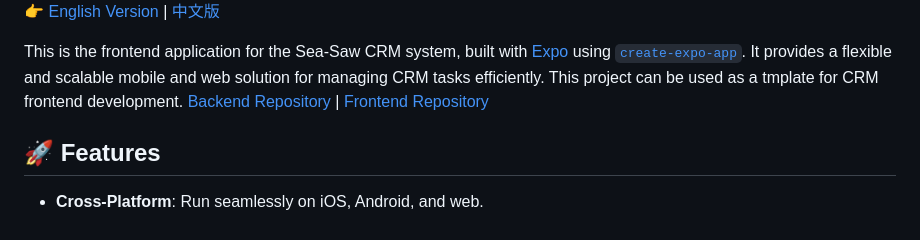
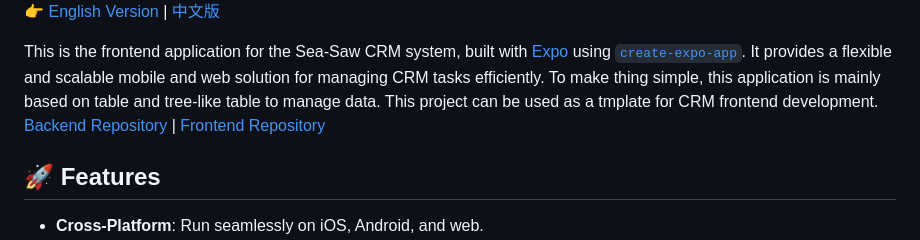
Before and after one commit to Coolister-Ye/sea-saw-app, a Markdown page: README.md, the part around the change. Drawn GitHub-style.

```diff
--- a/README.md
+++ b/README.md
@@ -5,7 +5,7 @@
 
 👉 [English Version](./README.md) | [中文版](./README_zh.md)
 
-This is the frontend application for the Sea-Saw CRM system, built with [Expo](https://expo.dev) using [`create-expo-app`](https://www.npmjs.com/package/create-expo-app). It provides a flexible and scalable mobile and web solution for managing CRM tasks efficiently. This project can be used as a tmplate for CRM frontend development. [Backend Repository](https://github.com/Coolister-Ye/sea-saw-server) | [Frontend Repository](https://github.com/Coolister-Ye/sea-saw-app)
+This is the frontend application for the Sea-Saw CRM system, built with [Expo](https://expo.dev) using [`create-expo-app`](https://www.npmjs.com/package/create-expo-app). It provides a flexible and scalable mobile and web solution for managing CRM tasks efficiently. To make thing simple, this application is mainly based on table and tree-like table to manage data. This project can be used as a tmplate for CRM frontend development. [Backend Repository](https://github.com/Coolister-Ye/sea-saw-server) | [Frontend Repository](https://github.com/Coolister-Ye/sea-saw-app)
 
 ## 🚀 Features
 
```
Also changed, not shown: README_zh.md (+1 -1 lines).
